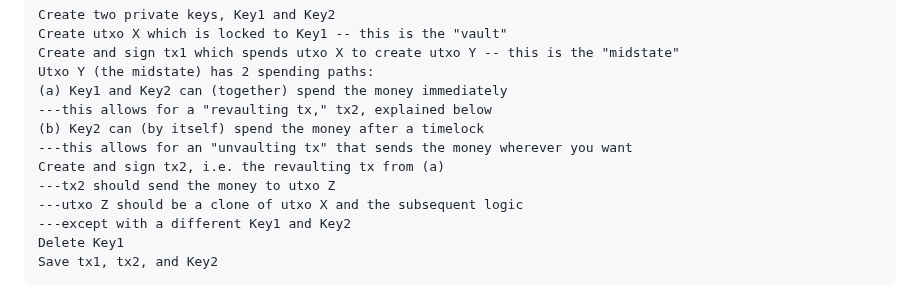
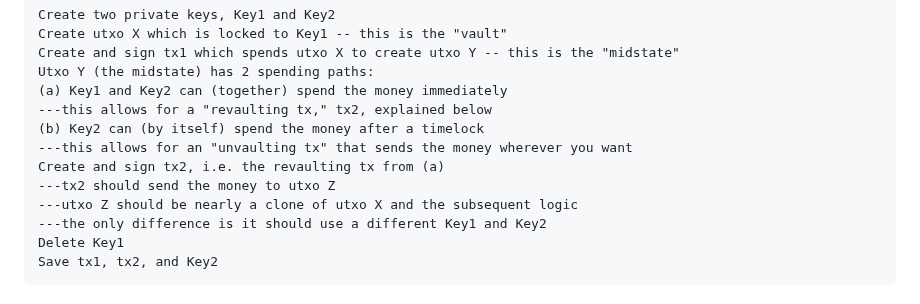
Before and after one commit to supertestnet/hoard, a Markdown page: README.md, the part around the change. Drawn GitHub-style.

````diff
--- a/README.md
+++ b/README.md
@@ -14,8 +14,8 @@ Utxo Y (the midstate) has 2 spending paths:
 ---this allows for an "unvaulting tx" that sends the money wherever you want
 Create and sign tx2, i.e. the revaulting tx from (a)
 ---tx2 should send the money to utxo Z
----utxo Z should be a clone of utxo X and the subsequent logic
----except with a different Key1 and Key2
+---utxo Z should be nearly a clone of utxo X and the subsequent logic
+---the only difference is it should use a different Key1 and Key2
 Delete Key1
 Save tx1, tx2, and Key2
 ```
````
